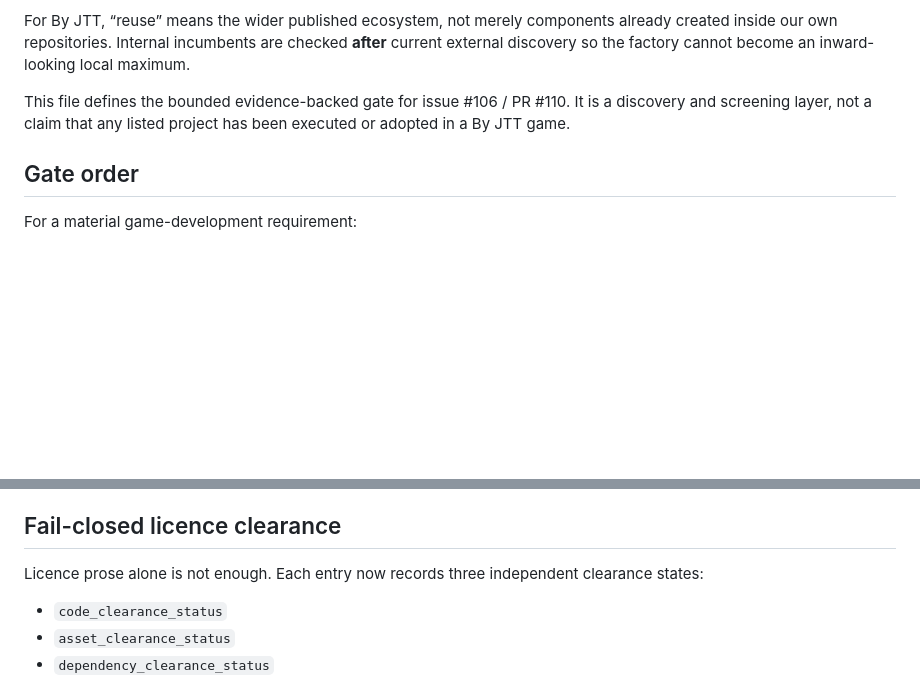
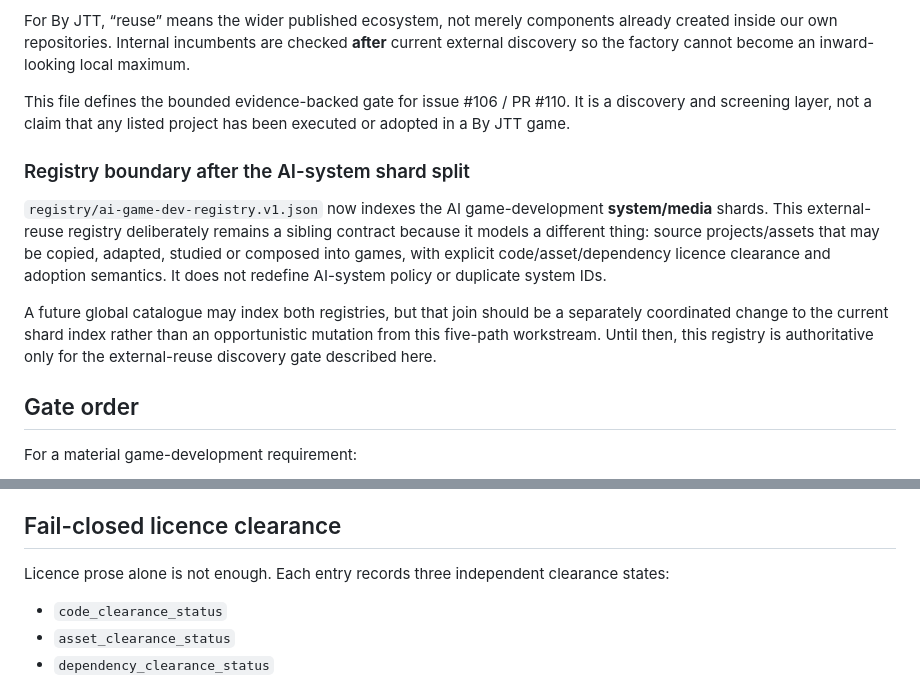
Before and after one commit to jordan-thirkle/ai-game-development-pipeline, a Markdown page: research/OPEN-SOURCE-GAME-REUSE-2026-08.md, 2 parts joined by grey strips. GitHub-like rendering; blank space fills up the shorter version.

Commit message:
Clarify external reuse registry boundary after shard architecture

```diff
--- a/research/OPEN-SOURCE-GAME-REUSE-2026-08.md
+++ b/research/OPEN-SOURCE-GAME-REUSE-2026-08.md
@@ -7,6 +7,12 @@ The repository already requires solved-system-first decisions, but there is a cr
 For By JTT, “reuse” means the wider published ecosystem, not merely components already created inside our own repositories. Internal incumbents are checked **after** current external discovery so the factory cannot become an inward-looking local maximum.
 
 This file defines the bounded evidence-backed gate for issue #106 / PR #110. It is a discovery and screening layer, not a claim that any listed project has been executed or adopted in a By JTT game.
+
+### Registry boundary after the AI-system shard split
+
+`registry/ai-game-dev-registry.v1.json` now indexes the AI game-development **system/media** shards. This external-reuse registry deliberately remains a sibling contract because it models a different thing: source projects/assets that may be copied, adapted, studied or composed into games, with explicit code/asset/dependency licence clearance and adoption semantics. It does not redefine AI-system policy or duplicate system IDs.
+
+A future global catalogue may index both registries, but that join should be a separately coordinated change to the current shard index rather than an opportunistic mutation from this five-path workstream. Until then, this registry is authoritative only for the external-reuse discovery gate described here.
 
 ## Gate order
 
@@ -28,7 +34,7 @@ For a material game-development requirement:
 
 ## Fail-closed licence clearance
 
-Licence prose alone is not enough. Each entry now records three independent clearance states:
+Licence prose alone is not enough. Each entry records three independent clearance states:
 
 - `code_clearance_status`
 - `asset_clearance_status`
```
